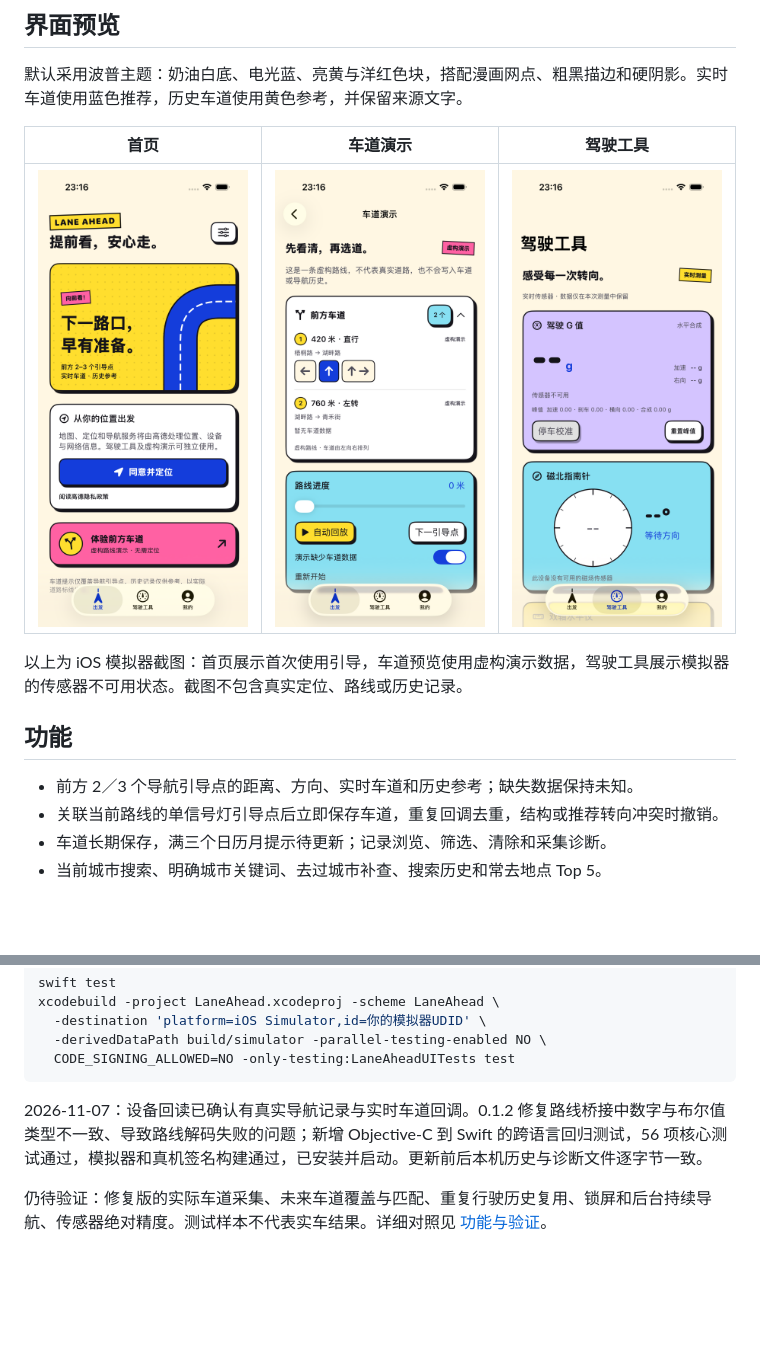
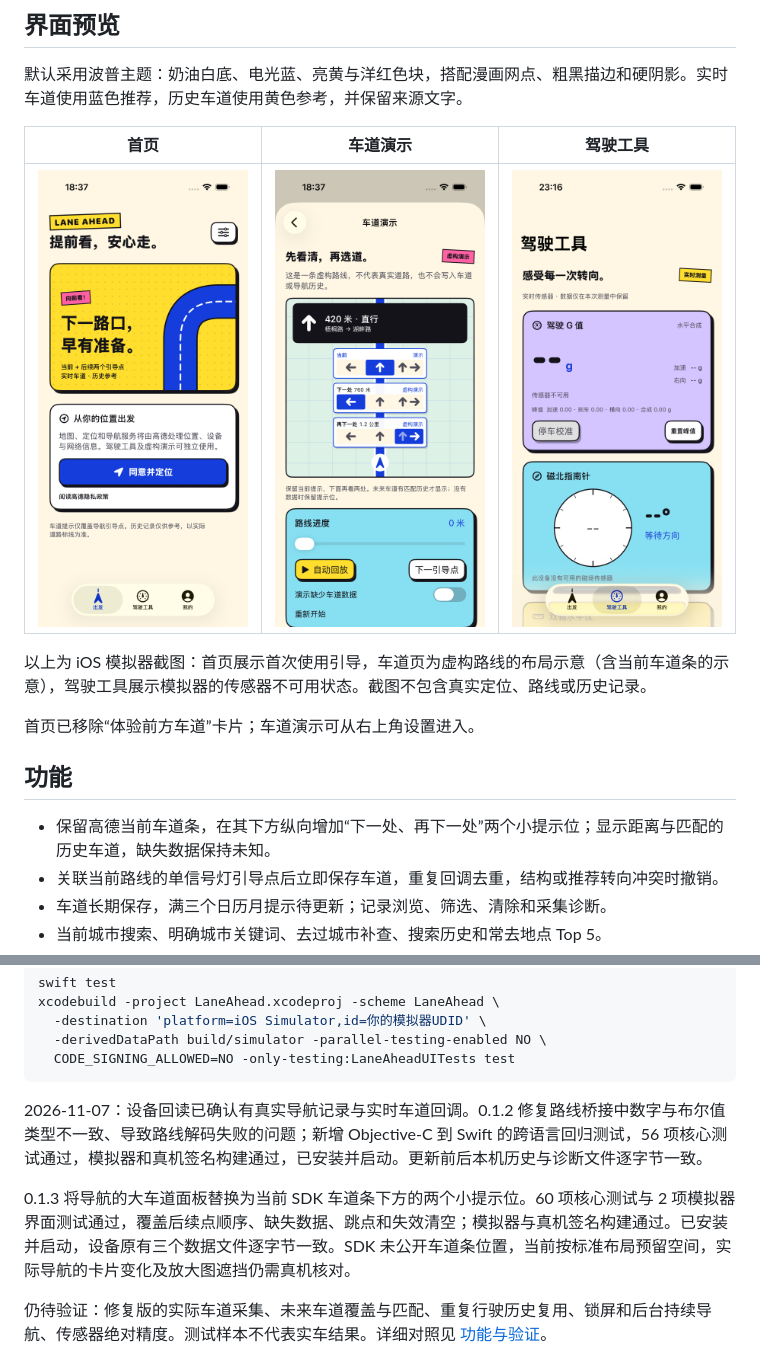
Before and after one commit to dantinr/lane-ahead-ios, a Markdown page: README.md, 2 parts joined by grey strips. Drawn GitHub-style; pictures changed too: docs/images/home.png, docs/images/lane-preview-demo.png; blank space fills up the shorter version.

```diff
--- a/README.md
+++ b/README.md
@@ -16,9 +16,11 @@ LaneAhead 鸿蒙版的原生 iPhone 实现。SwiftUI 页面、高德 iOS 导航
 
-以上为 iOS 模拟器截图：首页展示首次使用引导，车道预览使用虚构演示数据，驾驶工具展示模拟器的传感器不可用状态。截图不包含真实定位、路线或历史记录。
+以上为 iOS 模拟器截图：首页展示首次使用引导，车道页为虚构路线的布局示意（含当前车道条的示意），驾驶工具展示模拟器的传感器不可用状态。截图不包含真实定位、路线或历史记录。
+
+首页已移除“体验前方车道”卡片；车道演示可从右上角设置进入。
 
 ## 功能
 
-- 前方 2／3 个导航引导点的距离、方向、实时车道和历史参考；缺失数据保持未知。
+- 保留高德当前车道条，在其下方纵向增加“下一处、再下一处”两个小提示位；显示距离与匹配的历史车道，缺失数据保持未知。
 - 关联当前路线的单信号灯引导点后立即保存车道，重复回调去重，结构或推荐转向冲突时撤销。
 - 车道长期保存，满三个日历月提示待更新；记录浏览、筛选、清除和采集诊断。
 - 当前城市搜索、明确城市关键词、去过城市补查、搜索历史和常去地点 Top 5。
@@ -82,6 +84,8 @@ xcodebuild -project LaneAhead.xcodeproj -scheme LaneAhead \
 
 2026-11-07：设备回读已确认有真实导航记录与实时车道回调。0.1.2 修复路线桥接中数字与布尔值类型不一致、导致路线解码失败的问题；新增 Objective-C 到 Swift 的跨语言回归测试，56 项核心测试通过，模拟器和真机签名构建通过，已安装并启动。更新前后本机历史与诊断文件逐字节一致。
 
+0.1.3 将导航的大车道面板替换为当前 SDK 车道条下方的两个小提示位。60 项核心测试与 2 项模拟器界面测试通过，覆盖后续点顺序、缺失数据、跳点和失效清空；模拟器与真机签名构建通过。已安装并启动，设备原有三个数据文件逐字节一致。SDK 未公开车道条位置，当前按标准布局预留空间，实际导航的卡片变化及放大图遮挡仍需真机核对。
+
 仍待验证：修复版的实际车道采集、未来车道覆盖与匹配、重复行驶历史复用、锁屏和后台持续导航、传感器绝对精度。测试样本不代表实车结果。详细对照见 [功能与验证](docs/parity-and-validation.md)。
 
 ## 代码入口
```
Also changed, not shown: other parts of README.md (+1 -1 lines), docs/parity-and-validation.md (+18 -2 lines), 10 other files.
